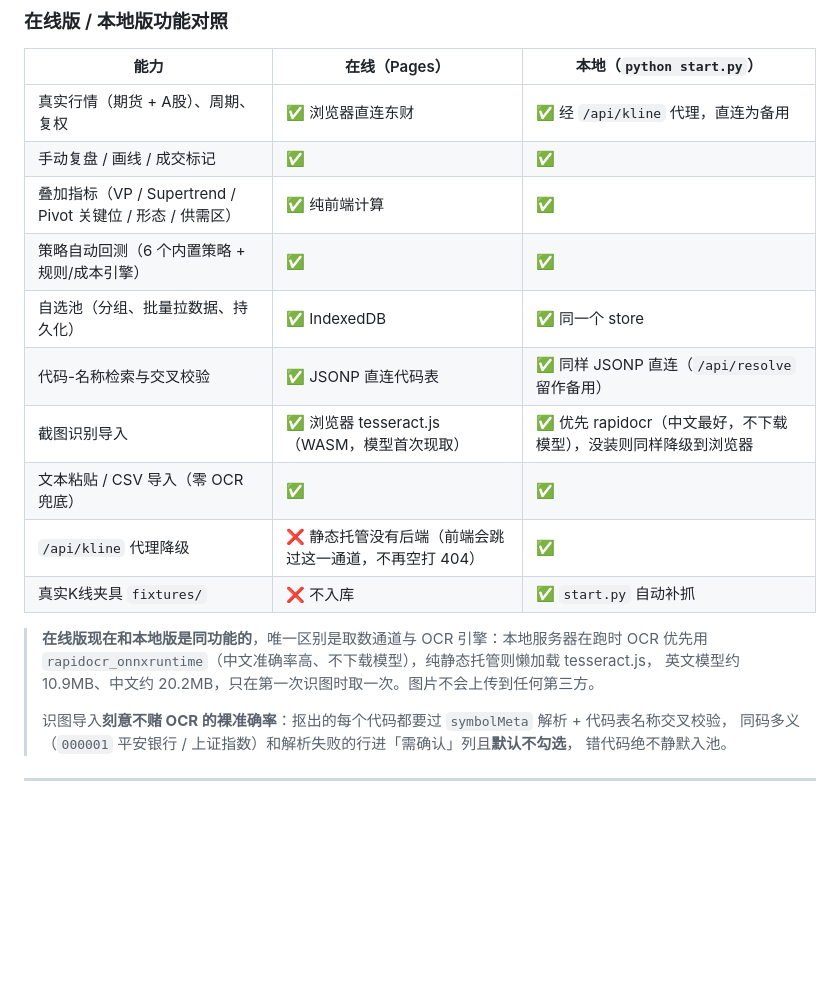
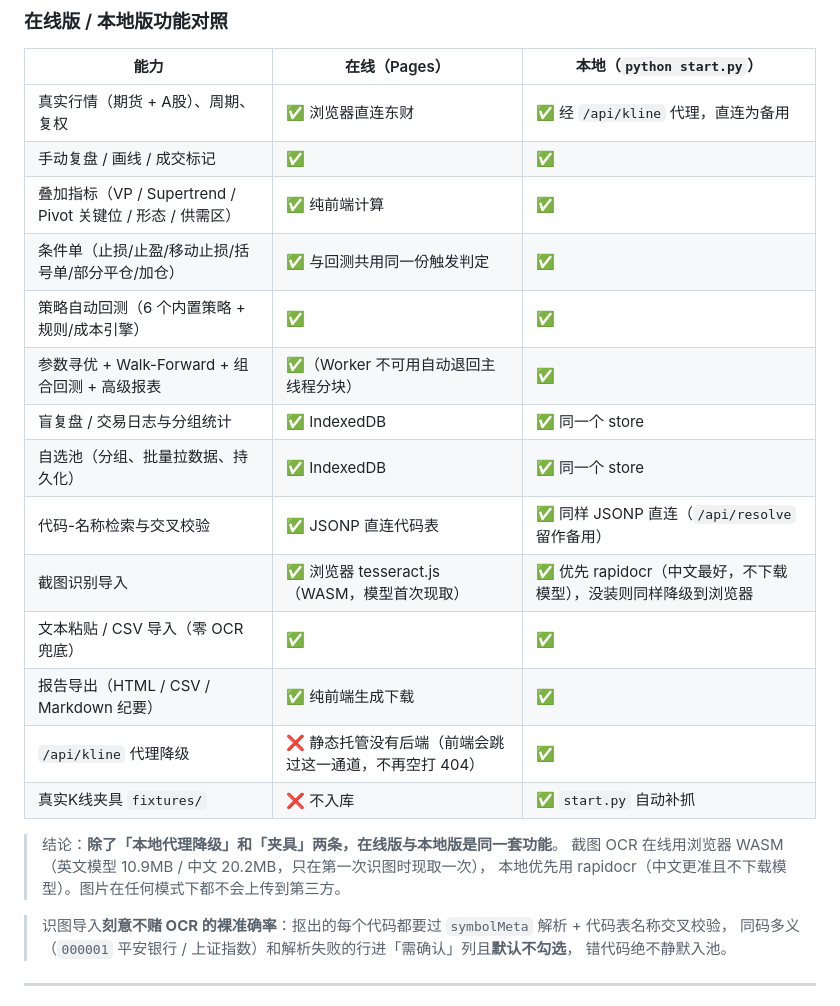
Before and after one commit to PuddingTower/trend-trading-backtest, a Markdown page: README.md, the part around one of its changes. Drawn GitHub-style; blank space fills up the shorter version.

```diff
--- a/README.md
+++ b/README.md
@@ -15,17 +15,22 @@
 | 真实行情（期货 + A股）、周期、复权 | ✅ 浏览器直连东财 | ✅ 经 `/api/kline` 代理，直连为备用 |
 | 手动复盘 / 画线 / 成交标记 | ✅ | ✅ |
 | 叠加指标（VP / Supertrend / Pivot 关键位 / 形态 / 供需区） | ✅ 纯前端计算 | ✅ |
+| 条件单（止损/止盈/移动止损/括号单/部分平仓/加仓） | ✅ 与回测共用同一份触发判定 | ✅ |
 | 策略自动回测（6 个内置策略 + 规则/成本引擎） | ✅ | ✅ |
+| 参数寻优 + Walk-Forward + 组合回测 + 高级报表 | ✅（Worker 不可用自动退回主线程分块） | ✅ |
+| 盲复盘 / 交易日志与分组统计 | ✅ IndexedDB | ✅ 同一个 store |
 | 自选池（分组、批量拉数据、持久化） | ✅ IndexedDB | ✅ 同一个 store |
 | 代码-名称检索与交叉校验 | ✅ JSONP 直连代码表 | ✅ 同样 JSONP 直连（`/api/resolve` 留作备用） |
 | 截图识别导入 | ✅ 浏览器 tesseract.js（WASM，模型首次现取） | ✅ 优先 rapidocr（中文最好，不下载模型），没装则同样降级到浏览器 |
 | 文本粘贴 / CSV 导入（零 OCR 兜底） | ✅ | ✅ |
+| 报告导出（HTML / CSV / Markdown 纪要） | ✅ 纯前端生成下载 | ✅ |
 | `/api/kline` 代理降级 | ❌ 静态托管没有后端（前端会跳过这一通道，不再空打 404） | ✅ |
 | 真实K线夹具 `fixtures/` | ❌ 不入库 | ✅ `start.py` 自动补抓 |
 
-> **在线版现在和本地版是同功能的**，唯一区别是取数通道与 OCR 引擎：本地服务器在跑时 OCR 优先用
-> `rapidocr_onnxruntime`（中文准确率高、不下载模型），纯静态托管则懒加载 tesseract.js，
-> 英文模型约 10.9MB、中文约 20.2MB，只在第一次识图时取一次。图片不会上传到任何第三方。
+> 结论：**除了「本地代理降级」和「夹具」两条，在线版与本地版是同一套功能**。
+> 截图 OCR 在线用浏览器 WASM（英文模型 10.9MB / 中文 20.2MB，只在第一次识图时现取一次），
+> 本地优先用 rapidocr（中文更准且不下载模型）。图片在任何模式下都不会上传到第三方。
+
 >
 > 识图导入**刻意不赌 OCR 的裸准确率**：抠出的每个代码都要过 `symbolMeta` 解析 + 代码表名称交叉校验，
 > 同码多义（`000001` 平安银行 / 上证指数）和解析失败的行进「需确认」列且**默认不勾选**，
```
Also changed, not shown: other parts of README.md (+32 -15 lines), 回测系统演进计划.md (+4 -4 lines).
